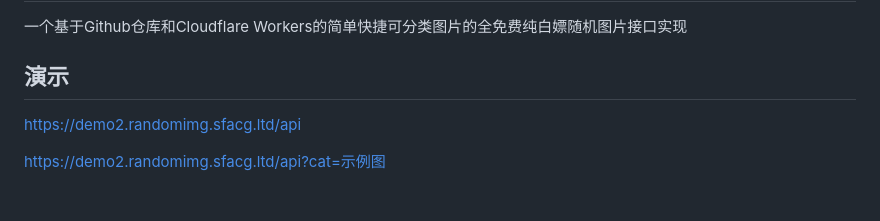
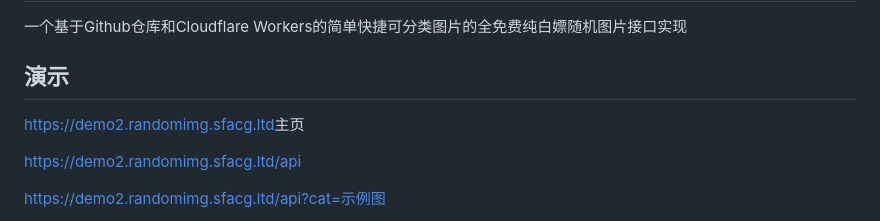
Before and after one commit to Cheshire-Nya/easy-random-image-api, a Markdown page: README.md, the part around the change. Drawn GitHub-style; blank space fills up the shorter version.

```diff
--- a/README.md
+++ b/README.md
@@ -5,6 +5,8 @@
 一个基于Github仓库和Cloudflare Workers的简单快捷可分类图片的全免费纯白嫖随机图片接口实现
 
 ## 演示
+
+[https://demo2.randomimg.sfacg.ltd](https://demo2.randomimg.sfacg.ltd)主页
 
 [https://demo2.randomimg.sfacg.ltd/api](https://demo2.randomimg.sfacg.ltd/api)
 
```
